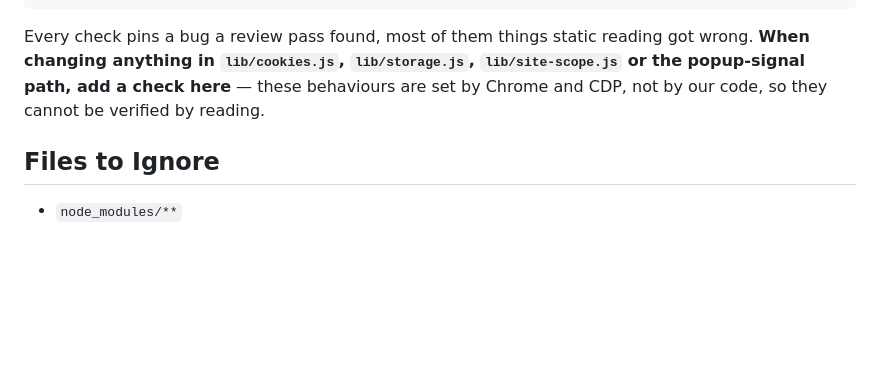
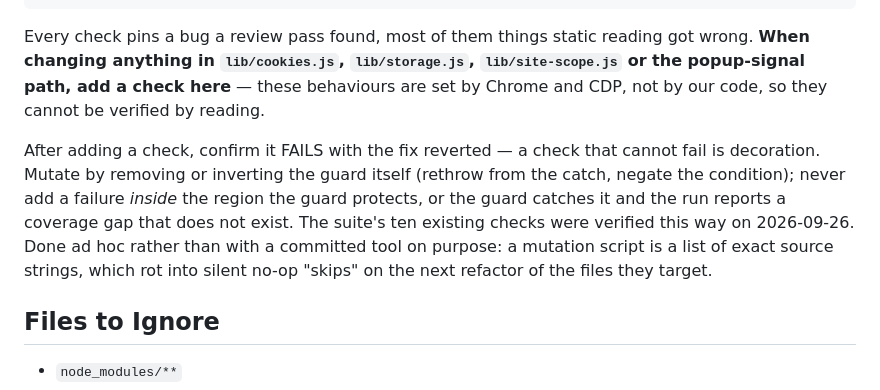
Before and after one commit to ryanbr/network-scanner, a Markdown page: CLAUDE.md, the part around the change. GitHub-like rendering; blank space fills up the shorter version.

Commit message:
docs: record how to verify a new seeding check has teeth
The suite's ten checks were mutation-verified once (each fix reverted in turn,
suite red every time). Keep the method, not a script: a mutation harness is a
list of exact source strings, and an anchor that stops matching reports a skip
that reads exactly like a missing test -- which is how the original run produced
one false coverage gap before the mutation itself turned out to be wrong.

Also states the rule that avoids that trap: mutate by removing the guard, never
by adding a failure inside the region it protects.

```diff
--- a/CLAUDE.md
+++ b/CLAUDE.md
@@ -127,6 +127,15 @@ got wrong. **When changing anything in `lib/cookies.js`, `lib/storage.js`,
 behaviours are set by Chrome and CDP, not by our code, so they cannot be
 verified by reading.
 
+After adding a check, confirm it FAILS with the fix reverted — a check that
+cannot fail is decoration. Mutate by removing or inverting the guard itself
+(rethrow from the catch, negate the condition); never add a failure *inside* the
+region the guard protects, or the guard catches it and the run reports a coverage
+gap that does not exist. The suite's ten existing checks were verified this way
+on 2026-09-26. Done ad hoc rather than with a committed tool on purpose: a
+mutation script is a list of exact source strings, which rot into silent
+no-op "skips" on the next refactor of the files they target.
+
 ## Files to Ignore
 
 - `node_modules/**`
```
